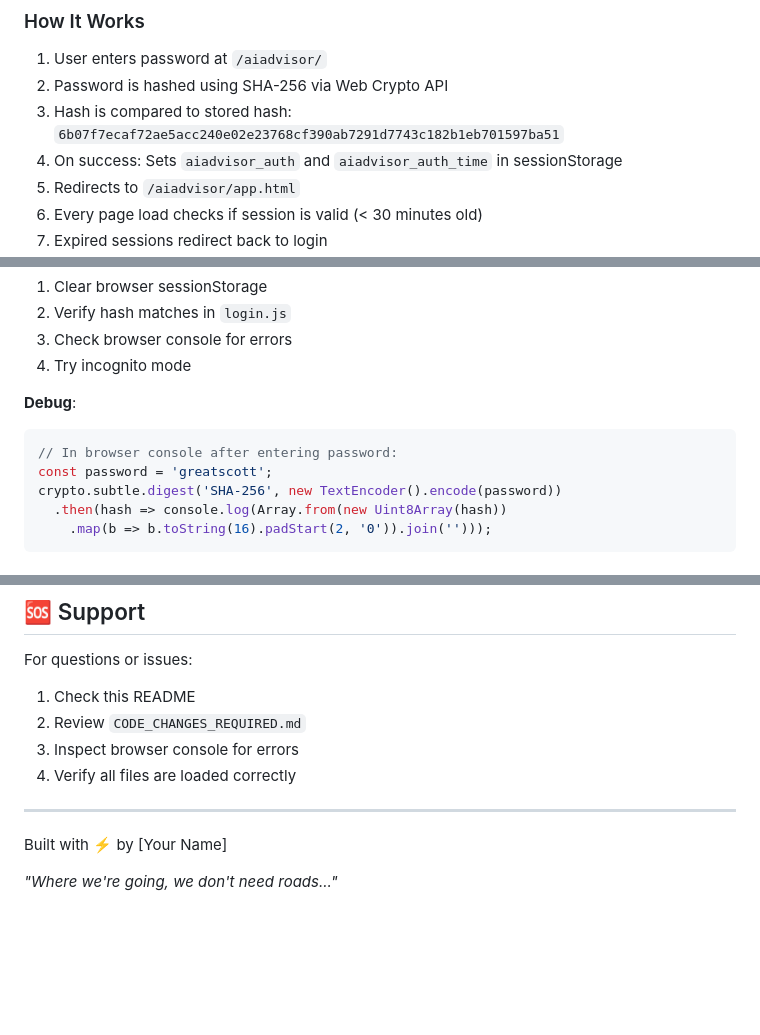
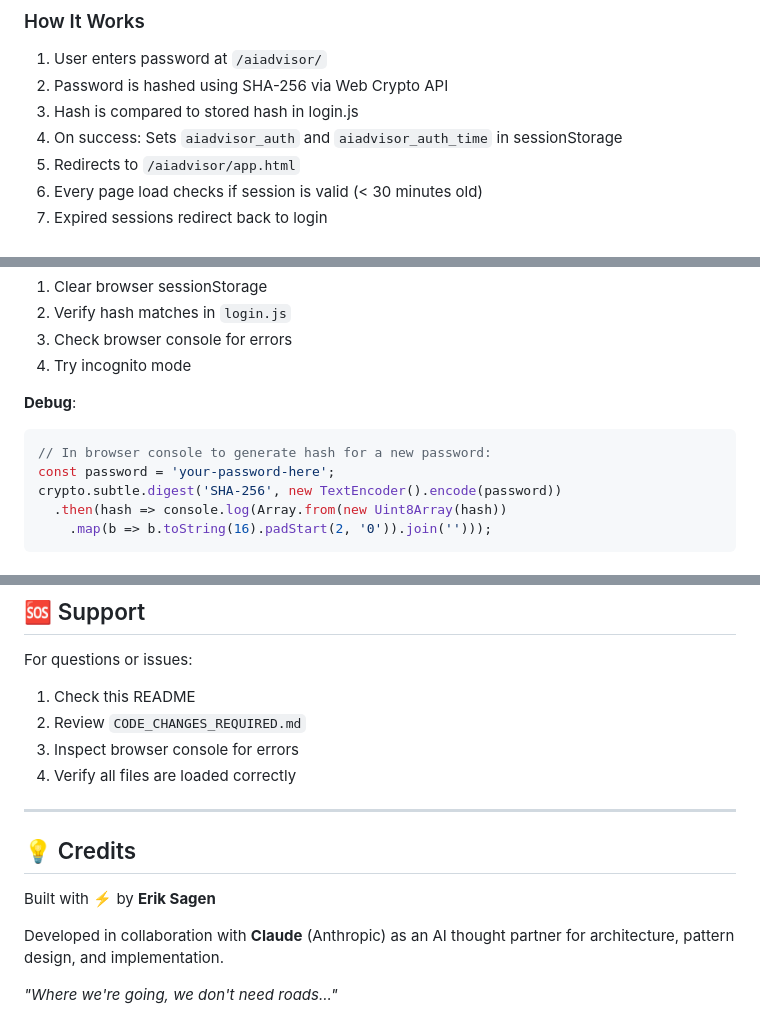
Before and after one commit to kartooner/kartoonerdotcom, a Markdown page: aiadvisor/README.md, 3 parts joined by grey strips. Drawn GitHub-style; blank space fills up the shorter version.

````diff
--- a/aiadvisor/README.md
+++ b/aiadvisor/README.md
@@ -64,7 +64,7 @@ aiadvisor/
 ### How It Works
 1. User enters password at `/aiadvisor/`
 2. Password is hashed using SHA-256 via Web Crypto API
-3. Hash is compared to stored hash: `6b07f7ecaf72ae5acc240e02e23768cf390ab7291d7743c182b1eb701597ba51`
+3. Hash is compared to stored hash in login.js
 4. On success: Sets `aiadvisor_auth` and `aiadvisor_auth_time` in sessionStorage
 5. Redirects to `/aiadvisor/app.html`
 6. Every page load checks if session is valid (< 30 minutes old)
@@ -429,8 +429,8 @@ console.log('TEMPLATE_WORKFLOWS:', TEMPLATE_WORKFLOWS);
 
 **Debug**:
 ```javascript
-// In browser console after entering password:
-const password = 'greatscott';
+// In browser console to generate hash for a new password:
+const password = 'your-password-here';
 crypto.subtle.digest('SHA-256', new TextEncoder().encode(password))
   .then(hash => console.log(Array.from(new Uint8Array(hash))
     .map(b => b.toString(16).padStart(2, '0')).join('')));
@@ -519,6 +519,10 @@ For questions or issues:
 
 ---
 
-Built with ⚡ by [Your Name]
+## 💡 Credits
+
+Built with ⚡ by **Erik Sagen**
+
+Developed in collaboration with **Claude** (Anthropic) as an AI thought partner for architecture, pattern design, and implementation.
 
 *"Where we're going, we don't need roads..."*
````
